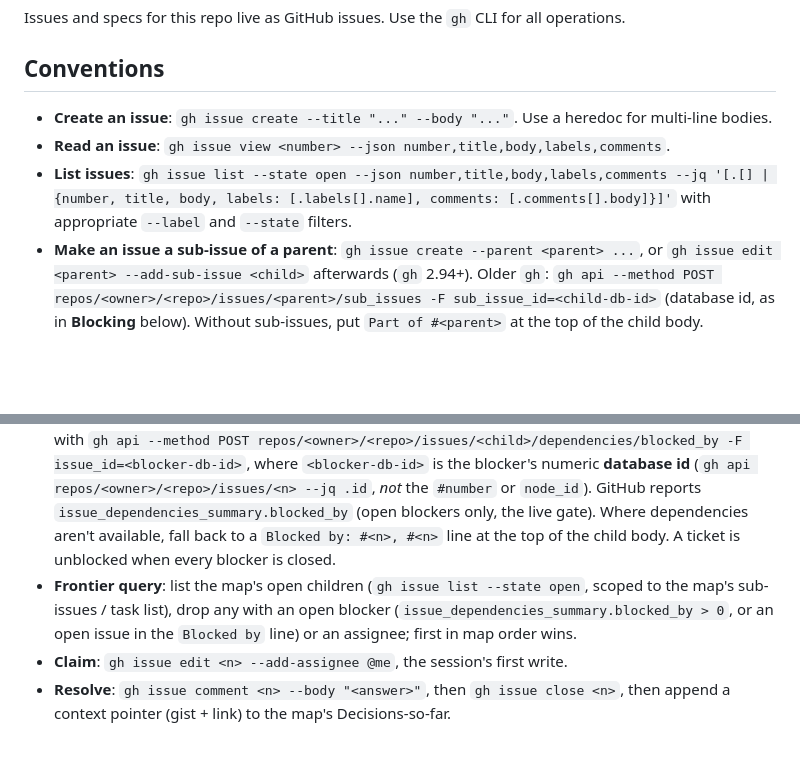
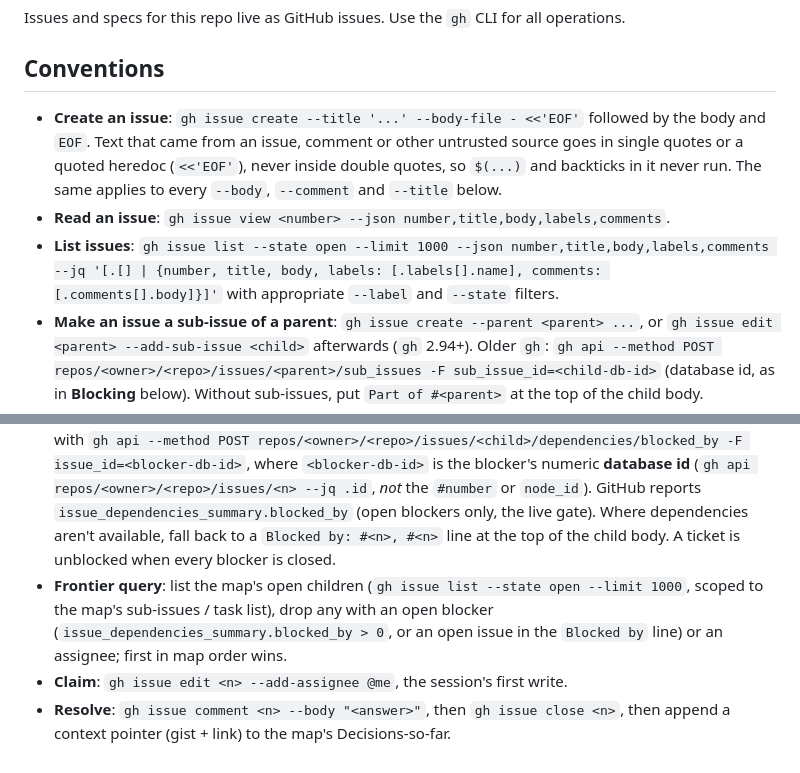
Before and after one commit to DeRusto/puppypad, a Markdown page: docs/agents/issue-tracker.md, 2 parts joined by grey strips. Drawn GitHub-style; blank space fills up the shorter version.

Commit message:
Harden issue-tracker doc: safe quoting for issue text, explicit list limits
Co-Authored-By: Claude Opus 5.5 <noreply@anthropic.com>
Claude-Session: https://claude.ai/code/session_01J7V7RDjtcu3o5B1fnX8ds7

```diff
--- a/docs/agents/issue-tracker.md
+++ b/docs/agents/issue-tracker.md
@@ -4,9 +4,9 @@ Issues and specs for this repo live as GitHub issues. Use the `gh` CLI for all o
 
 ## Conventions
 
-- **Create an issue**: `gh issue create --title "..." --body "..."`. Use a heredoc for multi-line bodies.
+- **Create an issue**: `gh issue create --title '...' --body-file - <<'EOF'` followed by the body and `EOF`. Text that came from an issue, comment or other untrusted source goes in single quotes or a quoted heredoc (`<<'EOF'`), never inside double quotes, so `$(...)` and backticks in it never run. The same applies to every `--body`, `--comment` and `--title` below.
 - **Read an issue**: `gh issue view <number> --json number,title,body,labels,comments`.
-- **List issues**: `gh issue list --state open --json number,title,body,labels,comments --jq '[.[] | {number, title, body, labels: [.labels[].name], comments: [.comments[].body]}]'` with appropriate `--label` and `--state` filters.
+- **List issues**: `gh issue list --state open --limit 1000 --json number,title,body,labels,comments --jq '[.[] | {number, title, body, labels: [.labels[].name], comments: [.comments[].body]}]'` with appropriate `--label` and `--state` filters.
 - **Make an issue a sub-issue of a parent**: `gh issue create --parent <parent> ...`, or `gh issue edit <parent> --add-sub-issue <child>` afterwards (`gh` 2.94+). Older `gh`: `gh api --method POST repos/<owner>/<repo>/issues/<parent>/sub_issues -F sub_issue_id=<child-db-id>` (database id, as in **Blocking** below). Without sub-issues, put `Part of #<parent>` at the top of the child body.
 - **Comment on an issue**: `gh issue comment <number> --body "..."`
 - **Apply / remove labels**: `gh issue edit <number> --add-label "..."` / `--remove-label "..."`
@@ -41,6 +41,6 @@ Used by `/wayfinder`. The **map** is a single issue with **child** issues as tic
 - **Map**: a single issue labelled `wayfinder:map`, holding the Notes / Decisions-so-far / Fog body. `gh issue create --label wayfinder:map`.
 - **Child ticket**: an issue linked to the map as a GitHub sub-issue (see **Make an issue a sub-issue of a parent**). Where sub-issues aren't enabled, add the child to a task list in the map body and put `Part of #<map>` at the top of the child body. Labels: `wayfinder:<type>` (`research`/`prototype`/`grilling`/`task`). Once claimed, the ticket is assigned to the driving dev.
 - **Blocking**: GitHub's **native issue dependencies**, the canonical, UI-visible representation. Add an edge with `gh api --method POST repos/<owner>/<repo>/issues/<child>/dependencies/blocked_by -F issue_id=<blocker-db-id>`, where `<blocker-db-id>` is the blocker's numeric **database id** (`gh api repos/<owner>/<repo>/issues/<n> --jq .id`, _not_ the `#number` or `node_id`). GitHub reports `issue_dependencies_summary.blocked_by` (open blockers only, the live gate). Where dependencies aren't available, fall back to a `Blocked by: #<n>, #<n>` line at the top of the child body. A ticket is unblocked when every blocker is closed.
-- **Frontier query**: list the map's open children (`gh issue list --state open`, scoped to the map's sub-issues / task list), drop any with an open blocker (`issue_dependencies_summary.blocked_by > 0`, or an open issue in the `Blocked by` line) or an assignee; first in map order wins.
+- **Frontier query**: list the map's open children (`gh issue list --state open --limit 1000`, scoped to the map's sub-issues / task list), drop any with an open blocker (`issue_dependencies_summary.blocked_by > 0`, or an open issue in the `Blocked by` line) or an assignee; first in map order wins.
 - **Claim**: `gh issue edit <n> --add-assignee @me`, the session's first write.
 - **Resolve**: `gh issue comment <n> --body "<answer>"`, then `gh issue close <n>`, then append a context pointer (gist + link) to the map's Decisions-so-far.
```
